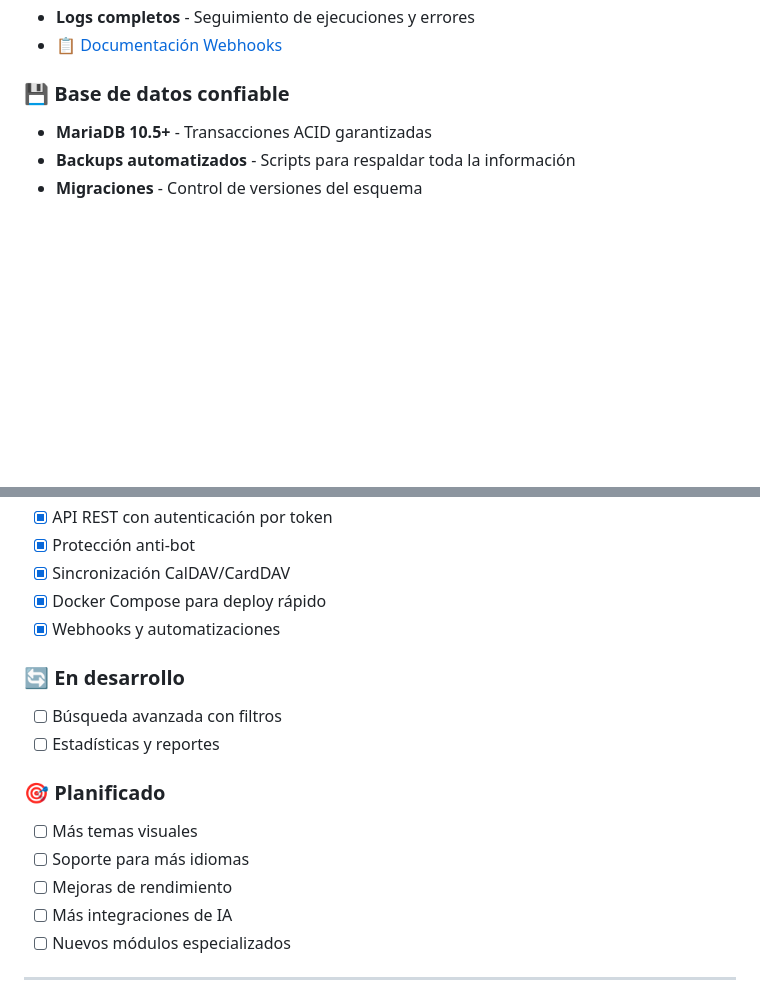
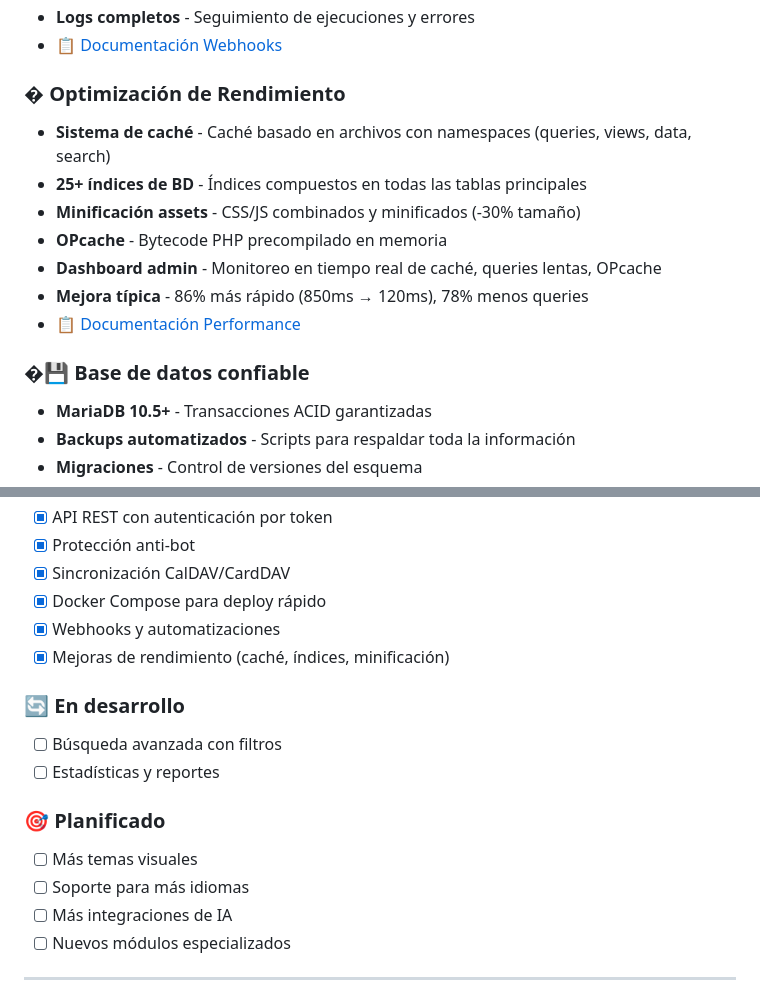
Before and after one commit to matatunos/PIM, a Markdown page: README.md, 2 parts joined by grey strips. Drawn GitHub-style; blank space fills up the shorter version.

Commit message:
docs: Actualizar README con sección de rendimiento
- Añadida sección de Optimización de Rendimiento en características
- Mejoras típicas: -86% tiempo carga, -78% queries, -30% assets
- Marcado como completado en roadmap
- Enlace a documentación PERFORMANCE.md

```diff
--- a/README.md
+++ b/README.md
@@ -707,7 +707,16 @@ PIM/
 - **Logs completos** - Seguimiento de ejecuciones y errores
 - [📋 Documentación Webhooks](docs/WEBHOOKS_AUTOMATIZACIONES.md)
 
-### 💾 Base de datos confiable
+### � Optimización de Rendimiento
+- **Sistema de caché** - Caché basado en archivos con namespaces (queries, views, data, search)
+- **25+ índices de BD** - Índices compuestos en todas las tablas principales
+- **Minificación assets** - CSS/JS combinados y minificados (-30% tamaño)
+- **OPcache** - Bytecode PHP precompilado en memoria
+- **Dashboard admin** - Monitoreo en tiempo real de caché, queries lentas, OPcache
+- **Mejora típica** - 86% más rápido (850ms → 120ms), 78% menos queries
+- [📋 Documentación Performance](docs/PERFORMANCE.md)
+
+### �💾 Base de datos confiable
 - **MariaDB 10.5+** - Transacciones ACID garantizadas
 - **Backups automatizados** - Scripts para respaldar toda la información
 - **Migraciones** - Control de versiones del esquema
@@ -933,6 +942,7 @@ Se espera profesionalismo y respeto en todas las interacciones.
 - [x] Sincronización CalDAV/CardDAV
 - [x] Docker Compose para deploy rápido
 - [x] Webhooks y automatizaciones
+- [x] Mejoras de rendimiento (caché, índices, minificación)
 
 ### 🔄 En desarrollo
 - [ ] Búsqueda avanzada con filtros
@@ -941,7 +951,6 @@ Se espera profesionalismo y respeto en todas las interacciones.
 ### 🎯 Planificado
 - [ ] Más temas visuales
 - [ ] Soporte para más idiomas
-- [ ] Mejoras de rendimiento
 - [ ] Más integraciones de IA
 - [ ] Nuevos módulos especializados
 
```
